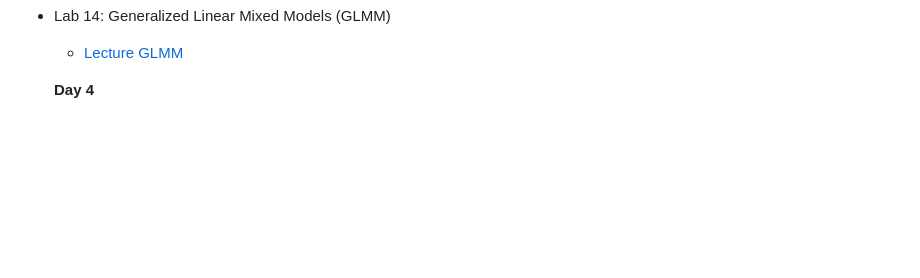
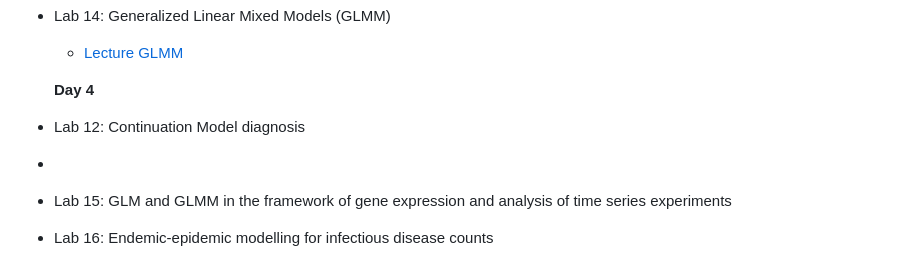
Before and after one commit to filippob/longitudinal_data_analysis, a Markdown page: README.md, the part around the change. Rendered like a GitHub page; blank space fills up the shorter version.

```diff
--- a/README.md
+++ b/README.md
@@ -72,3 +72,8 @@ As a general rule, we'll have a longer break (30 minutes) at about 17:00 and two
    - [Lecture GLMM](https://drive.google.com/file/d/1JXH1I1PhXCUxD7HGZVezvMC2rfn4zSdf/view?usp=share_link)
 
   **Day 4**
+
+- Lab 12: Continuation Model diagnosis
+-
+- Lab 15: GLM and GLMM in the framework of gene expression and analysis of time series experiments
+- Lab 16: Endemic-epidemic modelling for infectious disease counts
```
